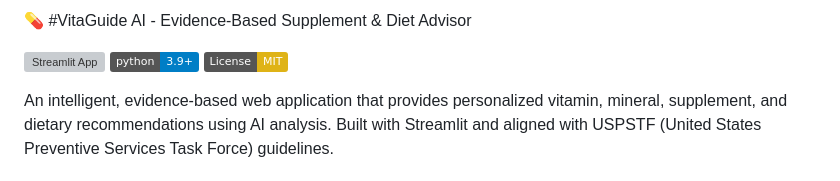
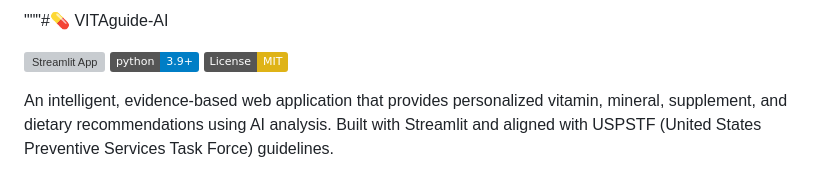
Before and after one commit to shivesh2334-ai/vitaguide, a Markdown page: README.md, the part around the change. GitHub-like rendering; badges without logos; grey boxes are pictures that could not be loaded.

Commit message:
Update project title formatting in README.md

```diff
--- a/README.md
+++ b/README.md
@@ -1,6 +1,6 @@
 
 
-💊 #VitaGuide AI - Evidence-Based Supplement & Diet Advisor
+"""#💊 VITAguide-AI
 
 [![Streamlit App](https://static.streamlit.io/badges/streamlit_badge_black_white.svg)](https://your-streamlit-url-here)
 [![Python 3.9+](https://img.shields.io/badge/python-3.9+-blue.svg)](https://www.python.org/downloads/)
```
